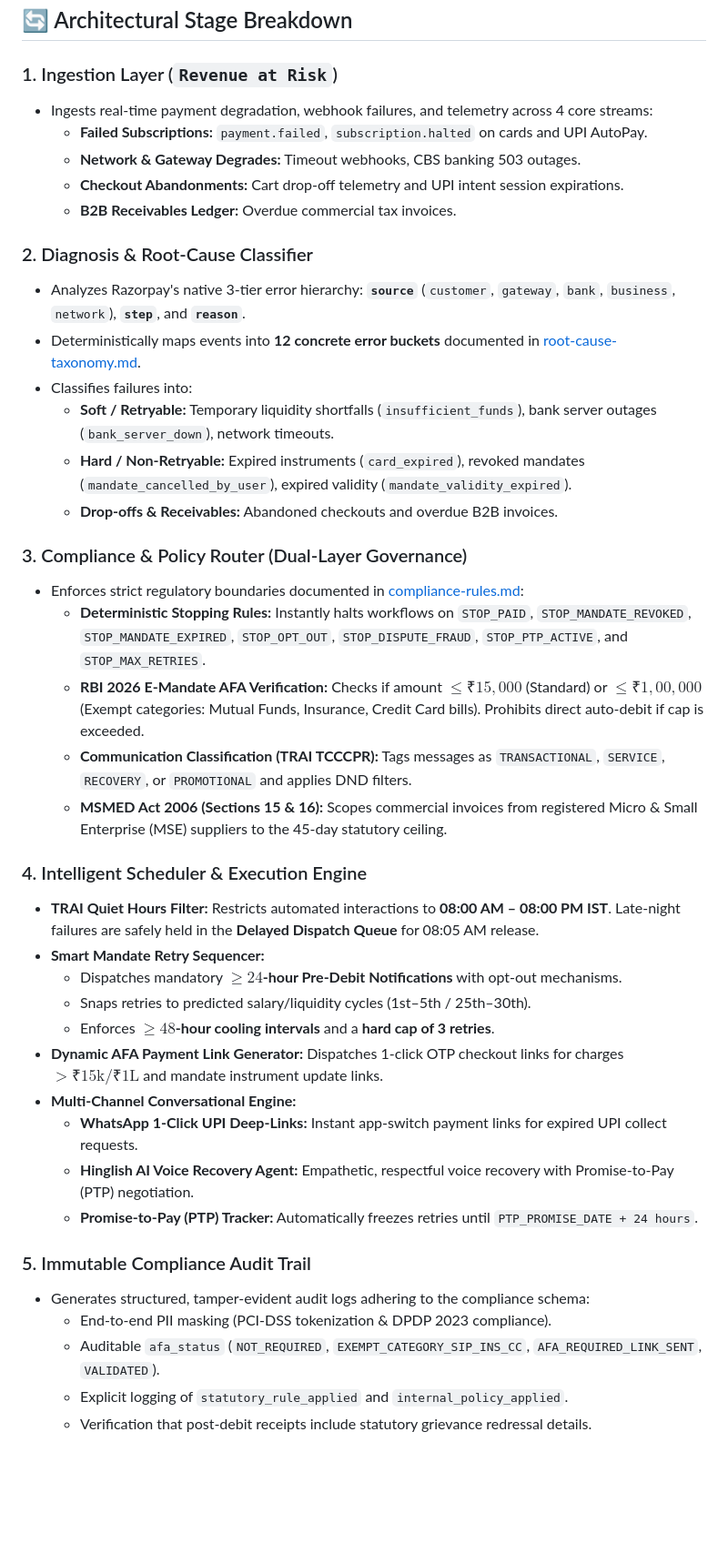
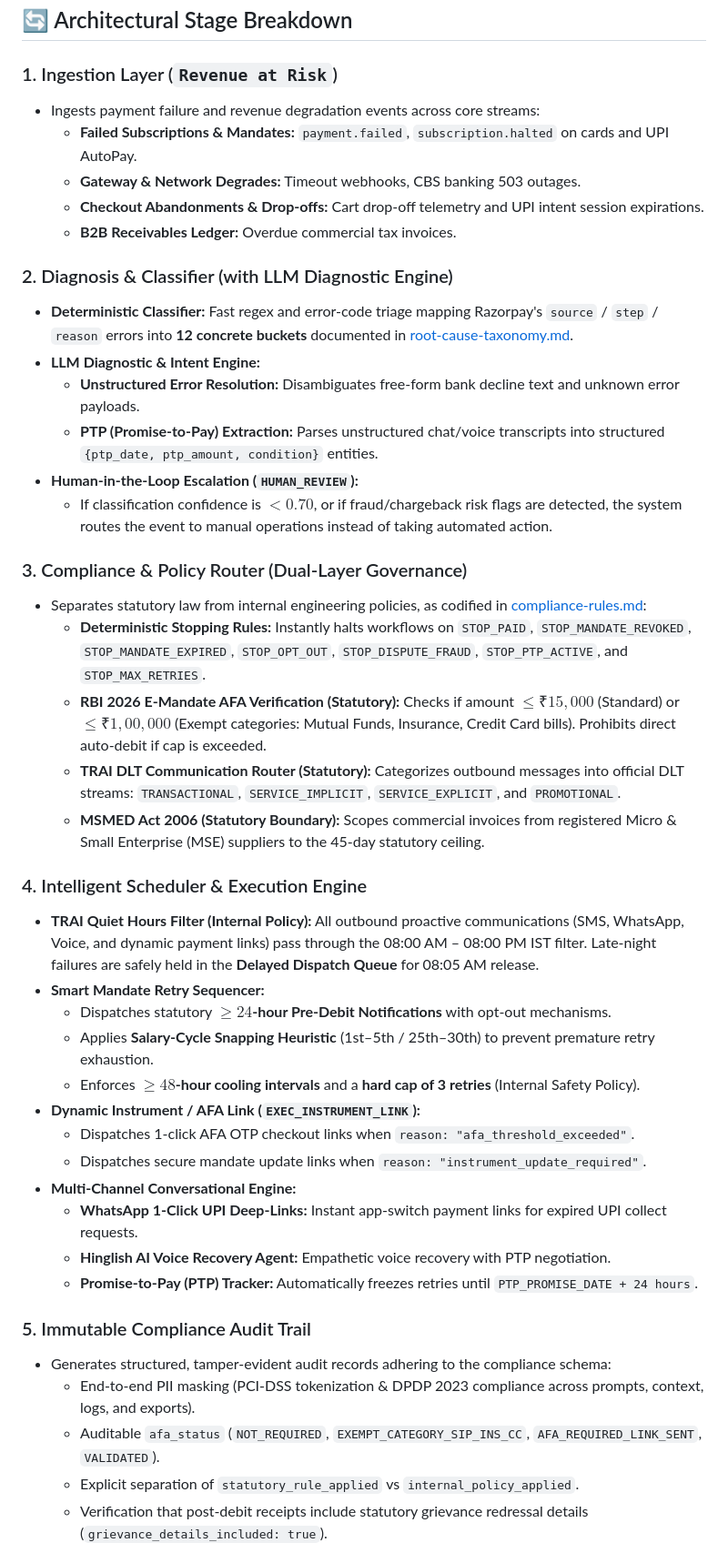
Before and after one commit to Harmit07/razorpay-ai-challenge, a Markdown page: README.md, the part around one of its changes. Shown at 91% size. Drawn GitHub-style; blank space fills up the shorter version.

Commit message:
docs: refine architecture in README.md with LLM ambiguity resolver, human escalation, baseline comparison, and DLT routing

```diff
--- a/README.md
+++ b/README.md
@@ -110,43 +133,45 @@ flowchart TD
 ## 🔄 Architectural Stage Breakdown
 
 ### 1. Ingestion Layer (`Revenue at Risk`)
-* Ingests real-time payment degradation, webhook failures, and telemetry across 4 core streams:
-  * **Failed Subscriptions:** `payment.failed`, `subscription.halted` on cards and UPI AutoPay.
-  * **Network & Gateway Degrades:** Timeout webhooks, CBS banking 503 outages.
-  * **Checkout Abandonments:** Cart drop-off telemetry and UPI intent session expirations.
+* Ingests payment failure and revenue degradation events across core streams:
+  * **Failed Subscriptions & Mandates:** `payment.failed`, `subscription.halted` on cards and UPI AutoPay.
+  * **Gateway & Network Degrades:** Timeout webhooks, CBS banking 503 outages.
+  * **Checkout Abandonments & Drop-offs:** Cart drop-off telemetry and UPI intent session expirations.
   * **B2B Receivables Ledger:** Overdue commercial tax invoices.
 
-### 2. Diagnosis & Root-Cause Classifier
-* Analyzes Razorpay's native 3-tier error hierarchy: **`source`** (`customer`, `gateway`, `bank`, `business`, `network`), **`step`**, and **`reason`**.
-* Deterministically maps events into **12 concrete error buckets** documented in [root-cause-taxonomy.md](file:///Users/harmitjetani/Documents/GitHub/razorpay-ai-challenge/root-cause-taxonomy.md).
-* Classifies failures into:
-  * **Soft / Retryable:** Temporary liquidity shortfalls (`insufficient_funds`), bank server outages (`bank_server_down`), network timeouts.
-  * **Hard / Non-Retryable:** Expired instruments (`card_expired`), revoked mandates (`mandate_cancelled_by_user`), expired validity (`mandate_validity_expired`).
-  * **Drop-offs & Receivables:** Abandoned checkouts and overdue B2B invoices.
+### 2. Diagnosis & Classifier (with LLM Diagnostic Engine)
+* **Deterministic Classifier:** Fast regex and error-code triage mapping Razorpay's `source` / `step` / `reason` errors into **12 concrete buckets** documented in [root-cause-taxonomy.md](file:///Users/harmitjetani/Documents/GitHub/razorpay-ai-challenge/root-cause-taxonomy.md).
+* **LLM Diagnostic & Intent Engine:**
+  * **Unstructured Error Resolution:** Disambiguates free-form bank decline text and unknown error payloads.
+  * **PTP (Promise-to-Pay) Extraction:** Parses unstructured chat/voice transcripts into structured `{ptp_date, ptp_amount, condition}` entities.
+* **Human-in-the-Loop Escalation (`HUMAN_REVIEW`):**
+  * If classification confidence is $< 0.70$, or if fraud/chargeback risk flags are detected, the system routes the event to manual operations instead of taking automated action.
 
 ### 3. Compliance & Policy Router (Dual-Layer Governance)
-* Enforces strict regulatory boundaries documented in [compliance-rules.md](file:///Users/harmitjetani/Documents/GitHub/razorpay-ai-challenge/compliance-rules.md):
+* Separates statutory law from internal engineering policies, as codified in [compliance-rules.md](file:///Users/harmitjetani/Documents/GitHub/razorpay-ai-challenge/compliance-rules.md):
   * **Deterministic Stopping Rules:** Instantly halts workflows on `STOP_PAID`, `STOP_MANDATE_REVOKED`, `STOP_MANDATE_EXPIRED`, `STOP_OPT_OUT`, `STOP_DISPUTE_FRAUD`, `STOP_PTP_ACTIVE`, and `STOP_MAX_RETRIES`.
-  * **RBI 2026 E-Mandate AFA Verification:** Checks if amount $\le ₹15,000$ (Standard) or $\le ₹1,00,000$ (Exempt categories: Mutual Funds, Insurance, Credit Card bills). Prohibits direct auto-debit if cap is exceeded.
-  * **Communication Classification (TRAI TCCCPR):** Tags messages as `TRANSACTIONAL`, `SERVICE`, `RECOVERY`, or `PROMOTIONAL` and applies DND filters.
-  * **MSMED Act 2006 (Sections 15 & 16):** Scopes commercial invoices from registered Micro & Small Enterprise (MSE) suppliers to the 45-day statutory ceiling.
+  * **RBI 2026 E-Mandate AFA Verification (Statutory):** Checks if amount $\le ₹15,000$ (Standard) or $\le ₹1,00,000$ (Exempt categories: Mutual Funds, Insurance, Credit Card bills). Prohibits direct auto-debit if cap is exceeded.
+  * **TRAI DLT Communication Router (Statutory):** Categorizes outbound messages into official DLT streams: `TRANSACTIONAL`, `SERVICE_IMPLICIT`, `SERVICE_EXPLICIT`, and `PROMOTIONAL`.
+  * **MSMED Act 2006 (Statutory Boundary):** Scopes commercial invoices from registered Micro & Small Enterprise (MSE) suppliers to the 45-day statutory ceiling.
 
 ### 4. Intelligent Scheduler & Execution Engine
-* **TRAI Quiet Hours Filter:** Restricts automated interactions to **08:00 AM – 08:00 PM IST**. Late-night failures are safely held in the **Delayed Dispatch Queue** for 08:05 AM release.
+* **TRAI Quiet Hours Filter (Internal Policy):** All outbound proactive communications (SMS, WhatsApp, Voice, and dynamic payment links) pass through the 08:00 AM – 08:00 PM IST filter. Late-night failures are safely held in the **Delayed Dispatch Queue** for 08:05 AM release.
 * **Smart Mandate Retry Sequencer:**
-  * Dispatches mandatory **$\ge 24$-hour Pre-Debit Notifications** with opt-out mechanisms.
-  * Snaps retries to predicted salary/liquidity cycles (1st–5th / 25th–30th).
-  * Enforces **$\ge 48$-hour cooling intervals** and a **hard cap of 3 retries**.
-* **Dynamic AFA Payment Link Generator:** Dispatches 1-click OTP checkout links for charges $> ₹15\text{k} / ₹1\text{L}$ and mandate instrument update links.
+  * Dispatches statutory **$\ge 24$-hour Pre-Debit Notifications** with opt-out mechanisms.
+  * Applies **Salary-Cycle Snapping Heuristic** (1st–5th / 25th–30th) to prevent premature retry exhaustion.
+  * Enforces **$\ge 48$-hour cooling intervals** and a **hard cap of 3 retries** (Internal Safety Policy).
+* **Dynamic Instrument / AFA Link (`EXEC_INSTRUMENT_LINK`):**
+  * Dispatches 1-click AFA OTP checkout links when `reason: "afa_threshold_exceeded"`.
+  * Dispatches secure mandate update links when `reason: "instrument_update_required"`.
 * **Multi-Channel Conversational Engine:**
   * **WhatsApp 1-Click UPI Deep-Links:** Instant app-switch payment links for expired UPI collect requests.
-  * **Hinglish AI Voice Recovery Agent:** Empathetic, respectful voice recovery with Promise-to-Pay (PTP) negotiation.
+  * **Hinglish AI Voice Recovery Agent:** Empathetic voice recovery with PTP negotiation.
   * **Promise-to-Pay (PTP) Tracker:** Automatically freezes retries until `PTP_PROMISE_DATE + 24 hours`.
 
 ### 5. Immutable Compliance Audit Trail
-* Generates structured, tamper-evident audit logs adhering to the compliance schema:
-  * End-to-end PII masking (PCI-DSS tokenization & DPDP 2023 compliance).
+* Generates structured, tamper-evident audit records adhering to the compliance schema:
+  * End-to-end PII masking (PCI-DSS tokenization & DPDP 2023 compliance across prompts, context, logs, and exports).
   * Auditable `afa_status` (`NOT_REQUIRED`, `EXEMPT_CATEGORY_SIP_INS_CC`, `AFA_REQUIRED_LINK_SENT`, `VALIDATED`).
-  * Explicit logging of `statutory_rule_applied` and `internal_policy_applied`.
-  * Verification that post-debit receipts include statutory grievance redressal details.
+  * Explicit separation of `statutory_rule_applied` vs `internal_policy_applied`.
+  * Verification that post-debit receipts include statutory grievance redressal details (`grievance_details_included: true`).
 
```
Also changed, not shown: other parts of README.md (+59 -33 lines).
